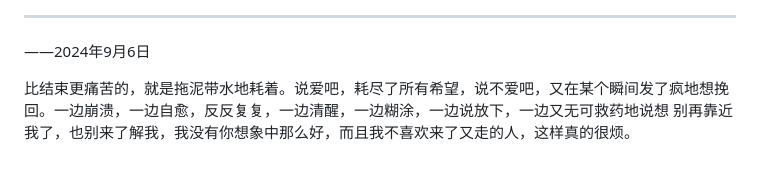
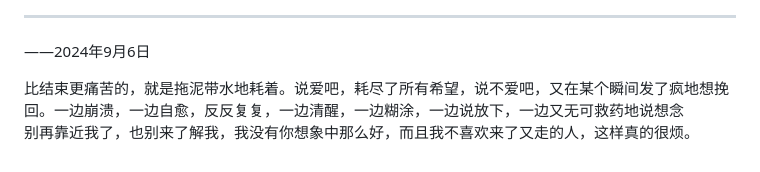
Before and after one commit to heyebei/emotion, a Markdown page: readme.md, the part around the change. Drawn GitHub-style.

Commit message:
更新 readme.md

```diff
--- a/readme.md
+++ b/readme.md
@@ -31,7 +31,7 @@
 
 ——2024年9月6日
 
-比结束更痛苦的，就是拖泥带水地耗着。说爱吧，耗尽了所有希望，说不爱吧，又在某个瞬间发了疯地想挽回。一边崩溃，一边自愈，反反复复，一边清醒，一边糊涂，一边说放下，一边又无可救药地说想
+比结束更痛苦的，就是拖泥带水地耗着。说爱吧，耗尽了所有希望，说不爱吧，又在某个瞬间发了疯地想挽回。一边崩溃，一边自愈，反反复复，一边清醒，一边糊涂，一边说放下，一边又无可救药地说想念
 别再靠近我了，也别来了解我，我没有你想象中那么好，而且我不喜欢来了又走的人，这样真的很烦。
 
 
```
